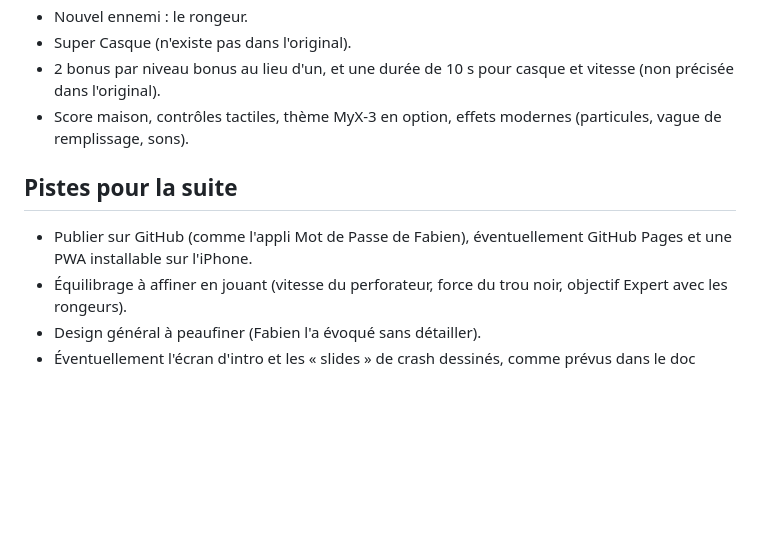
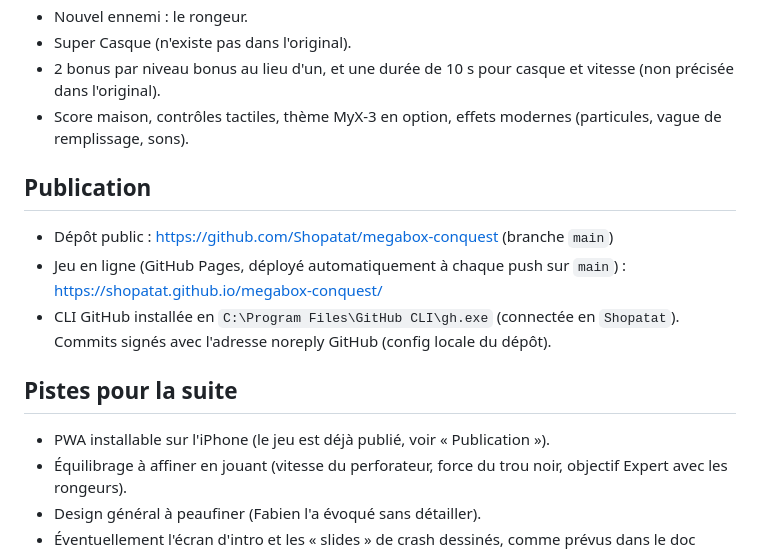
Before and after one commit to Shopatat/megabox-conquest, a Markdown page: CLAUDE.md, the part around the change. Rendered like a GitHub page; blank space fills up the shorter version.

Commit message:
Ajoute les infos de publication GitHub Pages au CLAUDE.md
Co-Authored-By: Claude Opus 5.5 <noreply@anthropic.com>

```diff
--- a/CLAUDE.md
+++ b/CLAUDE.md
@@ -159,9 +159,15 @@ Un test de fumée a été utilisé en développement : extraire le `<script>`, l
 - 2 bonus par niveau bonus au lieu d'un, et une durée de 10 s pour casque et vitesse (non précisée dans l'original).
 - Score maison, contrôles tactiles, thème MyX-3 en option, effets modernes (particules, vague de remplissage, sons).
 
+## Publication
+
+- Dépôt public : https://github.com/Shopatat/megabox-conquest (branche `main`)
+- Jeu en ligne (GitHub Pages, déployé automatiquement à chaque push sur `main`) : https://shopatat.github.io/megabox-conquest/
+- CLI GitHub installée en `C:\Program Files\GitHub CLI\gh.exe` (connectée en `Shopatat`). Commits signés avec l'adresse noreply GitHub (config locale du dépôt).
+
 ## Pistes pour la suite
 
-- Publier sur GitHub (comme l'appli Mot de Passe de Fabien), éventuellement GitHub Pages et une PWA installable sur l'iPhone.
+- PWA installable sur l'iPhone (le jeu est déjà publié, voir « Publication »).
 - Équilibrage à affiner en jouant (vitesse du perforateur, force du trou noir, objectif Expert avec les rongeurs).
 - Design général à peaufiner (Fabien l'a évoqué sans détailler).
 - Éventuellement l'écran d'intro et les « slides » de crash dessinés, comme prévus dans le doc original.
```
